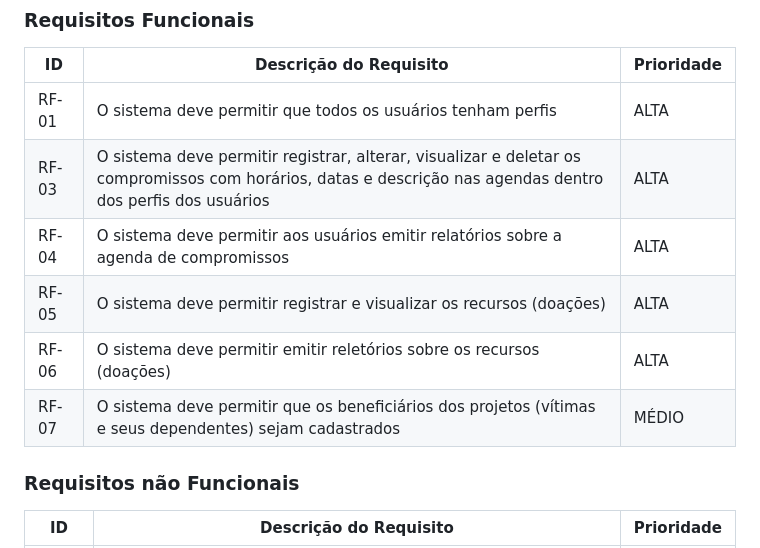
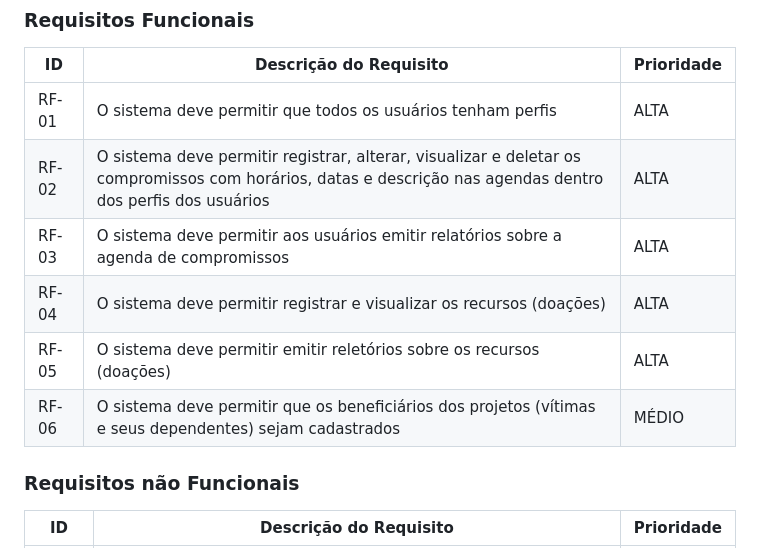
Before and after one commit to ICEI-PUC-Minas-PMV-ADS/Artemis, a Markdown page: docs/02-Especificação do Projeto.md, the part around the change. Drawn GitHub-style.

```diff
--- a/docs/02-Especificação do Projeto.md
+++ b/docs/02-Especificação do Projeto.md
@@ -68,11 +68,11 @@ A partir da descrição do público-alvo do Documento de Contexto foi feito um a
 |ID    | Descrição do Requisito  | Prioridade |
 |------|-----------------------------------------|----|
 |RF-01| O sistema deve permitir que todos os usuários tenham perfis | ALTA |
-|RF-03| O sistema deve permitir registrar, alterar, visualizar e deletar os compromissos com horários, datas e descrição nas agendas dentro dos perfis dos usuários| ALTA |
-|RF-04| O sistema deve permitir aos usuários emitir relatórios sobre a agenda de compromissos   | ALTA |
-|RF-05| O sistema deve permitir registrar e visualizar os recursos (doações) | ALTA |
-|RF-06| O sistema deve permitir emitir reletórios sobre os recursos (doações) | ALTA |
-|RF-07| O sistema deve permitir que os beneficiários dos projetos (vítimas e seus dependentes) sejam cadastrados| MÉDIO |
+|RF-02| O sistema deve permitir registrar, alterar, visualizar e deletar os compromissos com horários, datas e descrição nas agendas dentro dos perfis dos usuários| ALTA |
+|RF-03| O sistema deve permitir aos usuários emitir relatórios sobre a agenda de compromissos   | ALTA |
+|RF-04| O sistema deve permitir registrar e visualizar os recursos (doações) | ALTA |
+|RF-05| O sistema deve permitir emitir reletórios sobre os recursos (doações) | ALTA |
+|RF-06| O sistema deve permitir que os beneficiários dos projetos (vítimas e seus dependentes) sejam cadastrados| MÉDIO |
 
 
 
```
